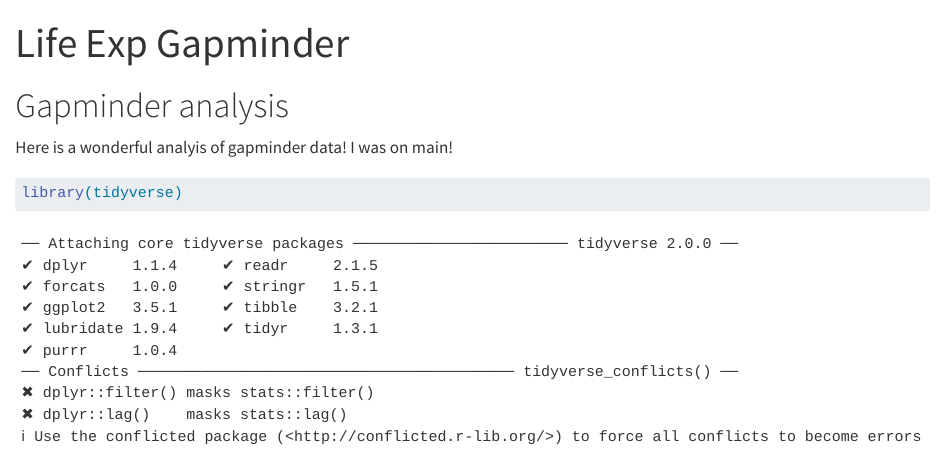
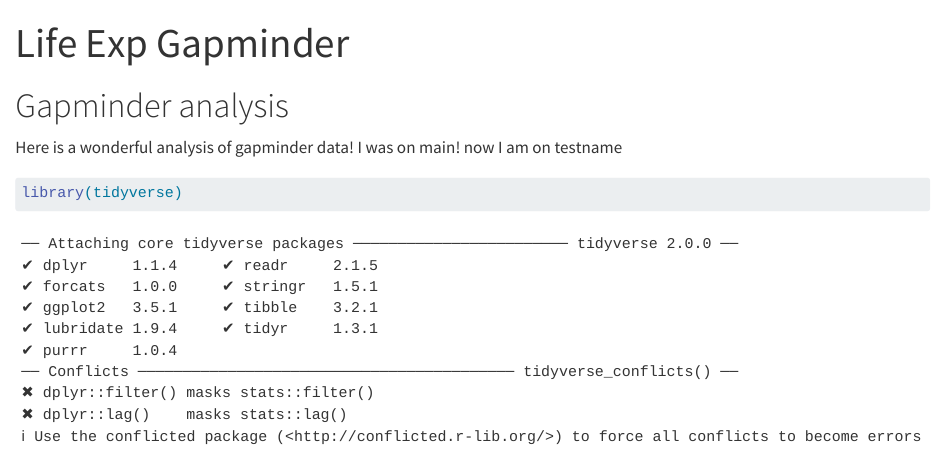
Before and after one commit to 25F-DATA-413-613/life_exp_3, a Quarto document (life_exp_3.qmd): the page in a window 1100 px wide, from its top. Rendered offline with R 4.5, knitr and Pandoc in place of Quarto, with nearby package versions; some code elsewhere in the file could not run offline; the gapminder table comes from the copy in Python's plotly package.

Commit message:
fix typos

````diff
--- a/life_exp_3.qmd
+++ b/life_exp_3.qmd
@@ -5,8 +5,10 @@
 
 # Gapminder analysis
 
-Here is a wonderful analyis of gapminder data!
+Here is a wonderful analysis of gapminder data!
 I was on main!
+now I am on testname
+
 
 ```{r}
 library(tidyverse)
````
